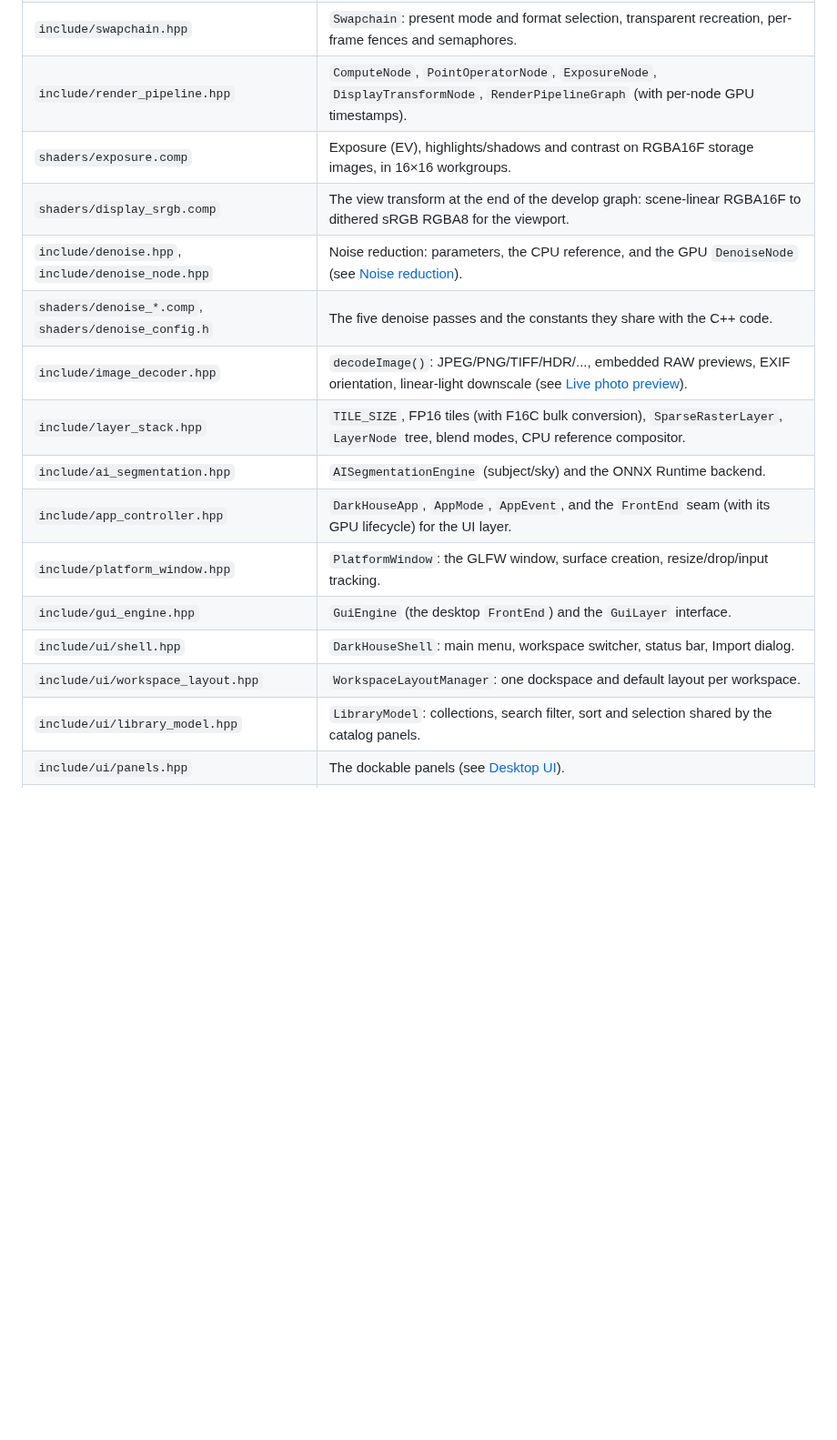
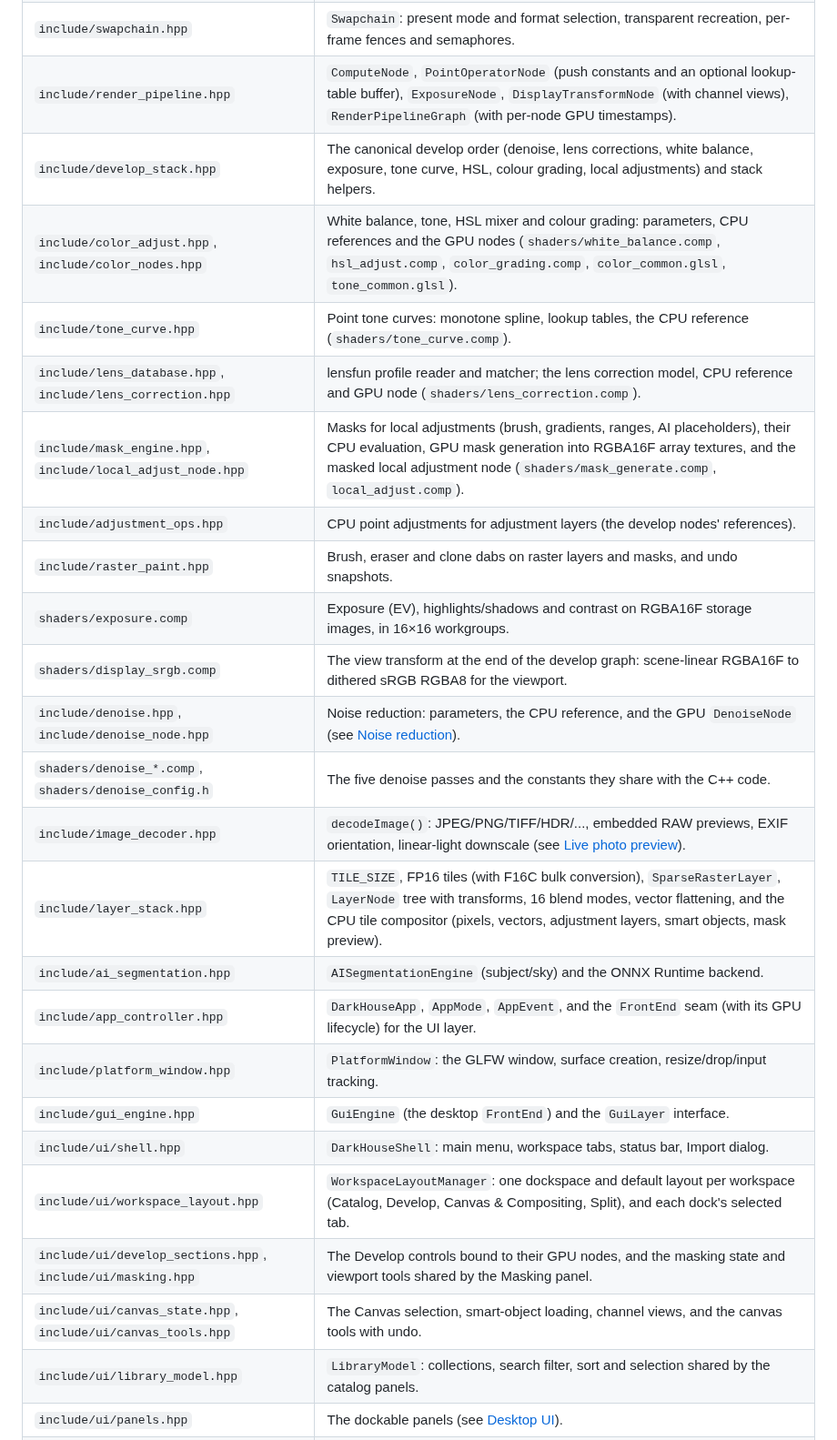
Before and after one commit to Dabarsh/DarkHouse, a Markdown page: README.md, the part around one of its changes. Shown at 91% size. Rendered like a GitHub page; blank space fills up the shorter version.

```diff
--- a/README.md
+++ b/README.md
@@ -77,19 +77,28 @@ ONNX Runtime
 | `include/import_scan.hpp` | Expands files and folders into importable image paths (CLI `--import`, Import dialog, drag and drop). |
 | `include/vulkan_context.hpp` | `PixelFormat`, `GPUTexture`, `VulkanContext` (instance, device, queue, optional window surface, validation messenger, textures, uploads) and synchronization2 barrier helpers. |
 | `include/swapchain.hpp` | `Swapchain`: present mode and format selection, transparent recreation, per-frame fences and semaphores. |
-| `include/render_pipeline.hpp` | `ComputeNode`, `PointOperatorNode`, `ExposureNode`, `DisplayTransformNode`, `RenderPipelineGraph` (with per-node GPU timestamps). |
+| `include/render_pipeline.hpp` | `ComputeNode`, `PointOperatorNode` (push constants and an optional lookup-table buffer), `ExposureNode`, `DisplayTransformNode` (with channel views), `RenderPipelineGraph` (with per-node GPU timestamps). |
+| `include/develop_stack.hpp` | The canonical develop order (denoise, lens corrections, white balance, exposure, tone curve, HSL, colour grading, local adjustments) and stack helpers. |
+| `include/color_adjust.hpp`, `include/color_nodes.hpp` | White balance, tone, HSL mixer and colour grading: parameters, CPU references and the GPU nodes (`shaders/white_balance.comp`, `hsl_adjust.comp`, `color_grading.comp`, `color_common.glsl`, `tone_common.glsl`). |
+| `include/tone_curve.hpp` | Point tone curves: monotone spline, lookup tables, the CPU reference (`shaders/tone_curve.comp`). |
+| `include/lens_database.hpp`, `include/lens_correction.hpp` | lensfun profile reader and matcher; the lens correction model, CPU reference and GPU node (`shaders/lens_correction.comp`). |
+| `include/mask_engine.hpp`, `include/local_adjust_node.hpp` | Masks for local adjustments (brush, gradients, ranges, AI placeholders), their CPU evaluation, GPU mask generation into RGBA16F array textures, and the masked local adjustment node (`shaders/mask_generate.comp`, `local_adjust.comp`). |
+| `include/adjustment_ops.hpp` | CPU point adjustments for adjustment layers (the develop nodes' references). |
+| `include/raster_paint.hpp` | Brush, eraser and clone dabs on raster layers and masks, and undo snapshots. |
 | `shaders/exposure.comp` | Exposure (EV), highlights/shadows and contrast on RGBA16F storage images, in 16×16 workgroups. |
 | `shaders/display_srgb.comp` | The view transform at the end of the develop graph: scene-linear RGBA16F to dithered sRGB RGBA8 for the viewport. |
 | `include/denoise.hpp`, `include/denoise_node.hpp` | Noise reduction: parameters, the CPU reference, and the GPU `DenoiseNode` (see [Noise reduction](#noise-reduction)). |
 | `shaders/denoise_*.comp`, `shaders/denoise_config.h` | The five denoise passes and the constants they share with the C++ code. |
 | `include/image_decoder.hpp` | `decodeImage()`: JPEG/PNG/TIFF/HDR/..., embedded RAW previews, EXIF orientation, linear-light downscale (see [Live photo preview](#live-photo-preview)). |
-| `include/layer_stack.hpp` | `TILE_SIZE`, FP16 tiles (with F16C bulk conversion), `SparseRasterLayer`, `LayerNode` tree, blend modes, CPU reference compositor. |
+| `include/layer_stack.hpp` | `TILE_SIZE`, FP16 tiles (with F16C bulk conversion), `SparseRasterLayer`, `LayerNode` tree with transforms, 16 blend modes, vector flattening, and the CPU tile compositor (pixels, vectors, adjustment layers, smart objects, mask preview). |
 | `include/ai_segmentation.hpp` | `AISegmentationEngine` (subject/sky) and the ONNX Runtime backend. |
 | `include/app_controller.hpp` | `DarkHouseApp`, `AppMode`, `AppEvent`, and the `FrontEnd` seam (with its GPU lifecycle) for the UI layer. |
 | `include/platform_window.hpp` | `PlatformWindow`: the GLFW window, surface creation, resize/drop/input tracking. |
 | `include/gui_engine.hpp` | `GuiEngine` (the desktop `FrontEnd`) and the `GuiLayer` interface. |
-| `include/ui/shell.hpp` | `DarkHouseShell`: main menu, workspace switcher, status bar, Import dialog. |
-| `include/ui/workspace_layout.hpp` | `WorkspaceLayoutManager`: one dockspace and default layout per workspace. |
+| `include/ui/shell.hpp` | `DarkHouseShell`: main menu, workspace tabs, status bar, Import dialog. |
+| `include/ui/workspace_layout.hpp` | `WorkspaceLayoutManager`: one dockspace and default layout per workspace (Catalog, Develop, Canvas & Compositing, Split), and each dock's selected tab. |
+| `include/ui/develop_sections.hpp`, `include/ui/masking.hpp` | The Develop controls bound to their GPU nodes, and the masking state and viewport tools shared by the Masking panel. |
+| `include/ui/canvas_state.hpp`, `include/ui/canvas_tools.hpp` | The Canvas selection, smart-object loading, channel views, and the canvas tools with undo. |
 | `include/ui/library_model.hpp` | `LibraryModel`: collections, search filter, sort and selection shared by the catalog panels. |
 | `include/ui/panels.hpp` | The dockable panels (see [Desktop UI](#desktop-ui)). |
 | `include/ui/widgets.hpp`, `include/ui/theme.hpp` | Shared widgets (ratings, labels, thumbnail cards, gradient sliders) and the DarkHouse look. |
```
Also changed, not shown: other parts of README.md (+16 -4 lines), docs/images/workspace-canvas.png, docs/images/workspace-catalog.png, docs/images/workspace-develop.png (added), 5 other files.
